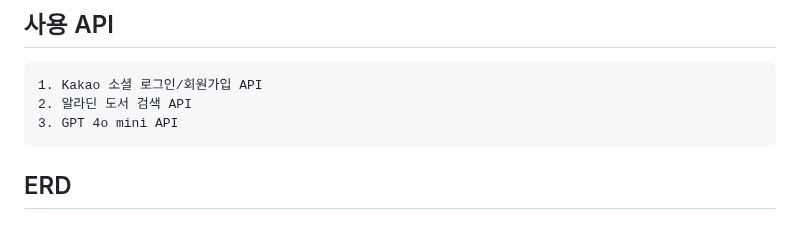
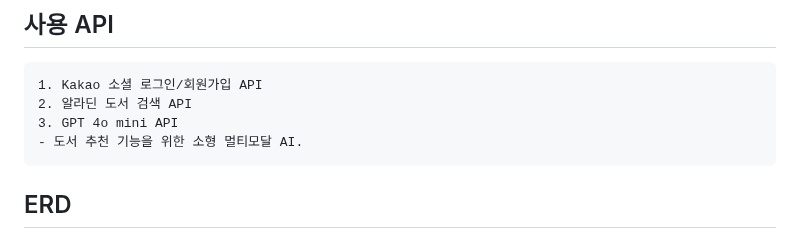
Before and after one commit to chaezerojj/BOOKLUV, a Markdown page: README.md, the part around the change. GitHub-like rendering.

````diff
--- a/README.md
+++ b/README.md
@@ -78,6 +78,7 @@ backend/
 1. Kakao 소셜 로그인/회원가입 API
 2. 알라딘 도서 검색 API
 3. GPT 4o mini API
+- 도서 추천 기능을 위한 소형 멀티모달 AI.
 ```
 
 
````
